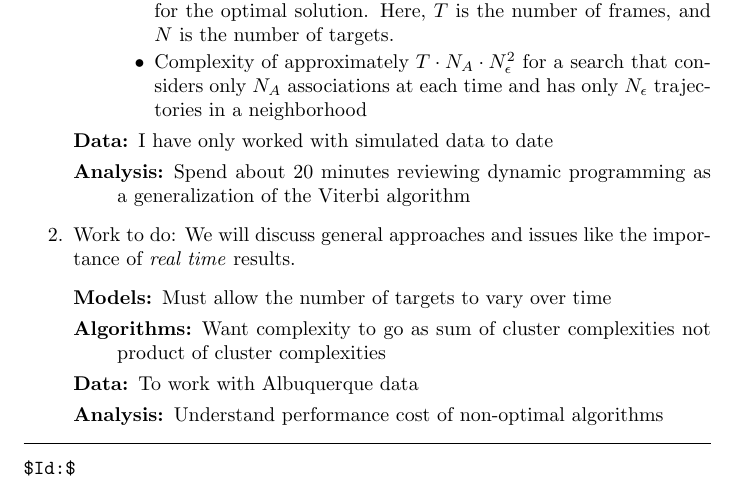
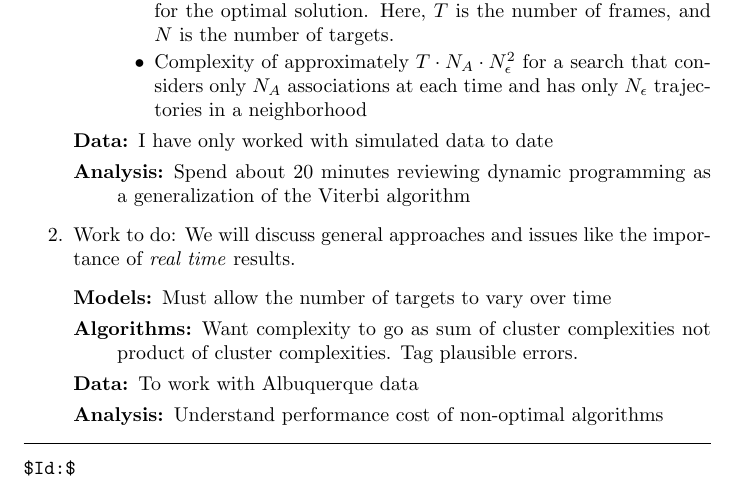
Before and after one commit to fraserphysics/watcher_tracker, a LaTeX document (meetings/Oct16.tex): part of the page, cut so that both start at the same text. Compiled offline with pdfLaTeX.

Commit message:
Agenda for 10/16/07 meeting.  Want Id.

```diff
--- a/meetings/Oct16.tex
+++ b/meetings/Oct16.tex
@@ -49,7 +49,8 @@ work I've done.  Then we'll talk about how to proceed.
   \begin{description}
   \item[Models:] Must allow the number of targets to vary over time
   \item[Algorithms:] Want complexity to go as sum of cluster
-    complexities not product of cluster complexities
+    complexities not product of cluster complexities.  Tag plausible
+    errors.
   \item[Data:] To work with Albuquerque data
   \item[Analysis:] Understand performance cost of non-optimal
     algorithms
```
